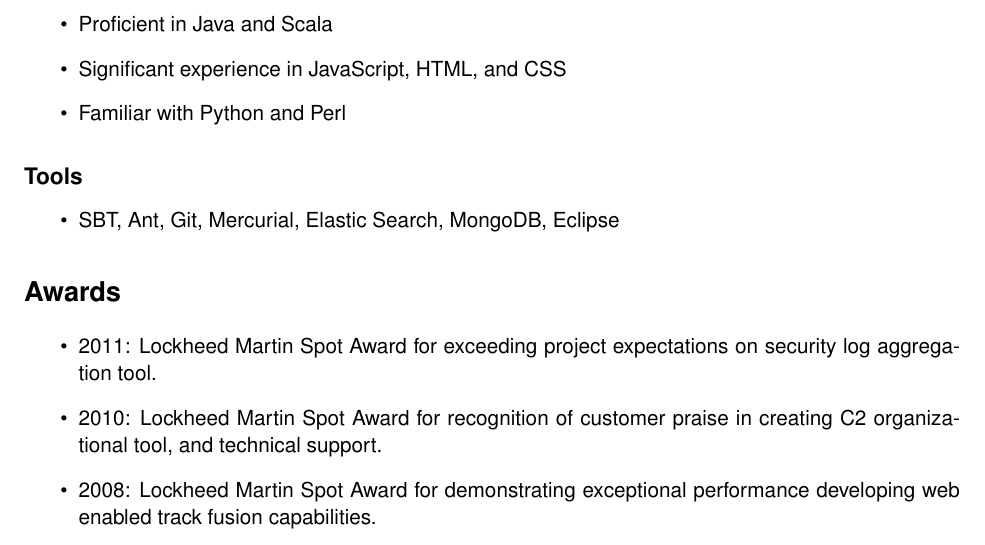
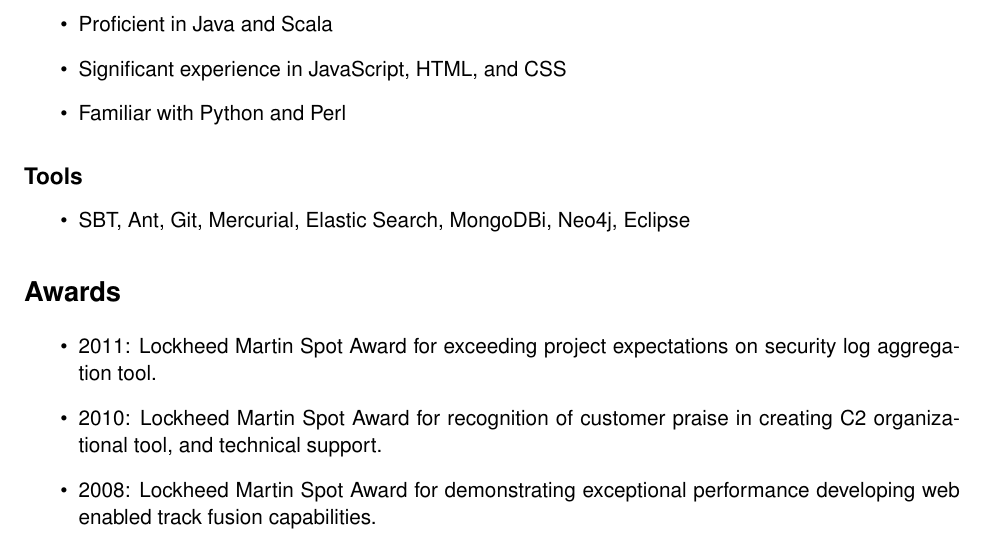
Before and after one commit to peckb1/resume, a LaTeX CV (resume.tex): part of page 2 of 2, cut so that both start at the same text. Compiled offline with pdfLaTeX.

Commit message:
updated with additional tool experience

```diff
--- a/resume.tex
+++ b/resume.tex
@@ -94,7 +94,7 @@
 \label{sec-2.2}
 
 \begin{itemize}
-\item SBT, Ant, Git, Mercurial, Elastic Search, MongoDB, Eclipse
+\item SBT, Ant, Git, Mercurial, Elastic Search, MongoDBi, Neo4j, Eclipse
 \end{itemize}
 \section*{Awards}
 \label{sec-3}
```
Also changed, not shown: resume.pdf, 1 other file.
